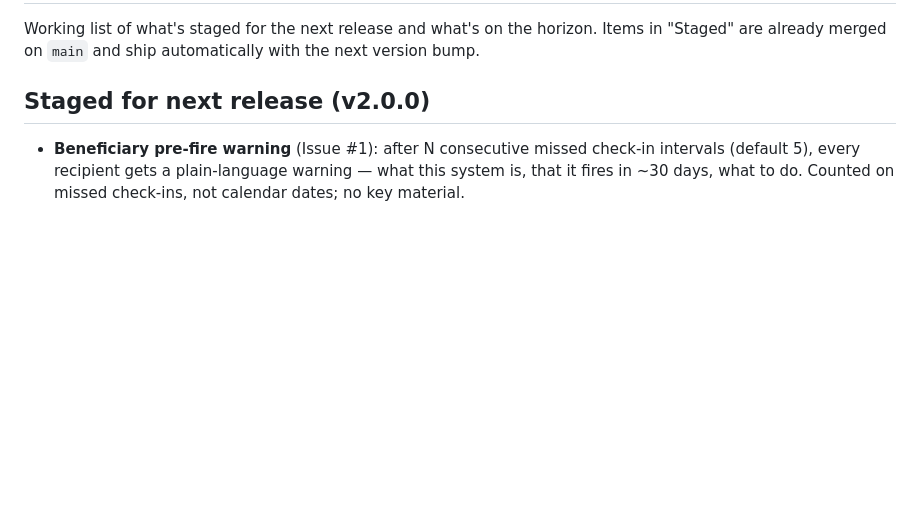
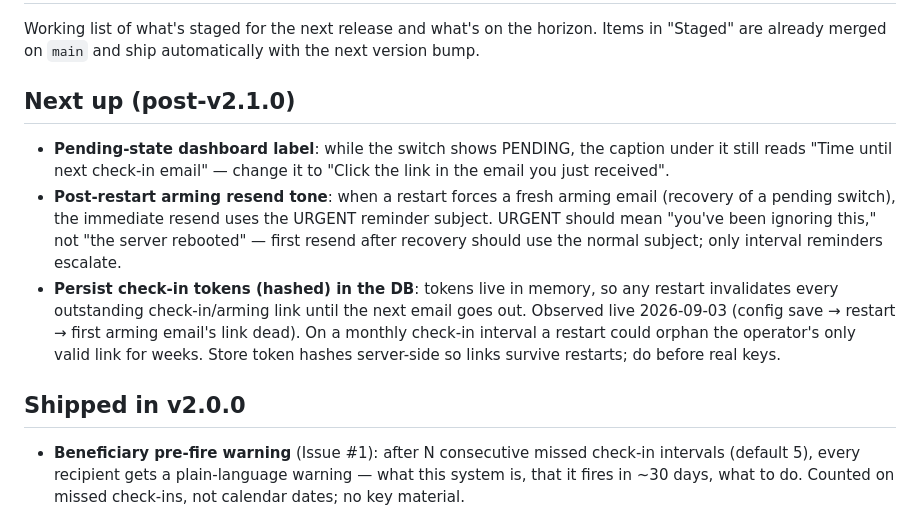
Before and after one commit to ericscalibur/Deploy-Deadman-Switch, a Markdown page: ROADMAP.md, the part around the change. Rendered like a GitHub page; blank space fills up the shorter version.

Commit message:
docs: roadmap — pending label, resend tone, persistent check-in tokens
Co-Authored-By: Claude Fable 5 <noreply@anthropic.com>
Claude-Session: https://claude.ai/code/session_019J1E3fzwnchLoQKQqSRkMF

```diff
--- a/ROADMAP.md
+++ b/ROADMAP.md
@@ -4,7 +4,24 @@ Working list of what's staged for the next release and what's on the
 horizon. Items in "Staged" are already merged on `main` and ship
 automatically with the next version bump.
 
-## Staged for next release (v2.0.0)
+## Next up (post-v2.1.0)
+
+- **Pending-state dashboard label**: while the switch shows PENDING, the
+  caption under it still reads "Time until next check-in email" — change it
+  to "Click the link in the email you just received".
+- **Post-restart arming resend tone**: when a restart forces a fresh arming
+  email (recovery of a pending switch), the immediate resend uses the
+  URGENT reminder subject. URGENT should mean "you've been ignoring this,"
+  not "the server rebooted" — first resend after recovery should use the
+  normal subject; only interval reminders escalate.
+- **Persist check-in tokens (hashed) in the DB**: tokens live in memory, so
+  any restart invalidates every outstanding check-in/arming link until the
+  next email goes out. Observed live 2026-09-03 (config save → restart →
+  first arming email's link dead). On a monthly check-in interval a restart
+  could orphan the operator's only valid link for weeks. Store token hashes
+  server-side so links survive restarts; do before real keys.
+
+## Shipped in v2.0.0
 
 - **Beneficiary pre-fire warning** (Issue #1): after N consecutive missed
   check-in intervals (default 5), every recipient gets a plain-language
```
